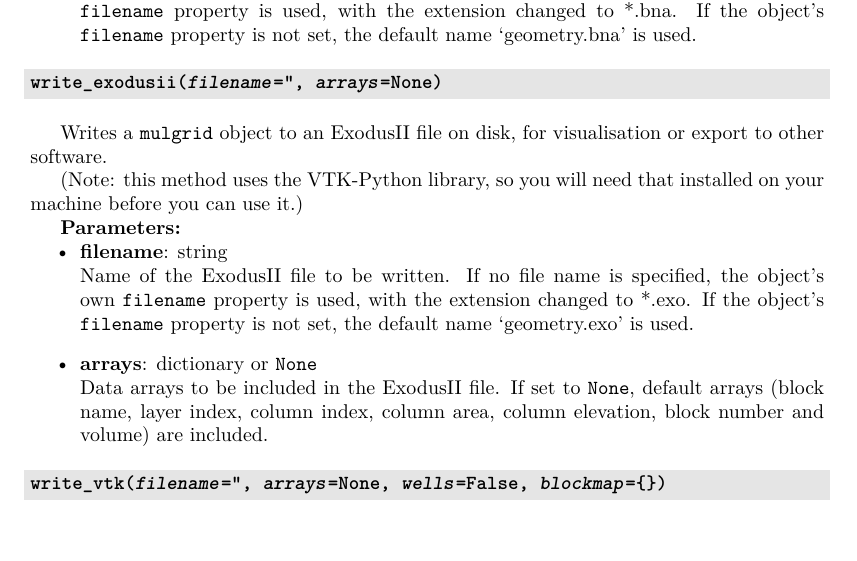
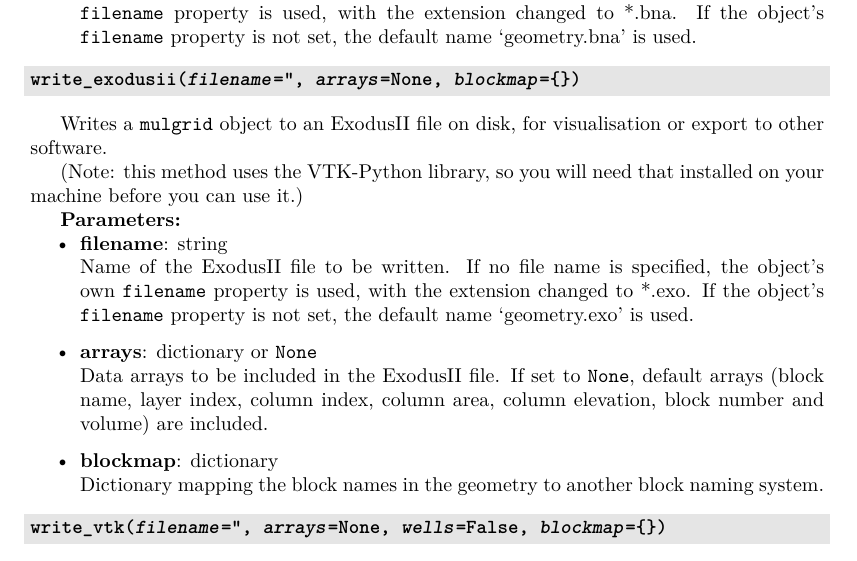
Before and after one commit to acroucher/PyTOUGH, a LaTeX thesis (doc/PyTOUGH-guide.tex, which reads doc/mulgrids.tex): part of page 45 of 122, cut so that both start at the same text, the shorter picture padded with empty space. Compiled offline with pdfLaTeX; a missing bibliography style is replaced by a similar one.

Commit message:
Added optional blockmap parameter to mulgrid write_exodusii() method

```diff
--- a/doc/mulgrids.tex
+++ b/doc/mulgrids.tex
@@ -1442,7 +1442,7 @@ Writes a geometry object to an Atlas BNA file on disk, for visualisation with Su
   Name of the BNA file to be written.  If no file name is specified, the object's own \texttt{filename} property is used, with the extension changed to *.bna.  If the object's \texttt{filename} property is not set, the default name `geometry.bna' is used.
 \end{itemize}
 
-\begin{snugshade}\subsubsection{\texttt{write\_exodusii(\emph{filename}='', \emph{arrays}=None)}}\end{snugshade}
+\begin{snugshade}\subsubsection{\texttt{write\_exodusii(\emph{filename}='', \emph{arrays}=None, \emph{blockmap}=\{\})}}\end{snugshade}
 \label{sec:mulgrid:write_exodusii}
 \index{MULgraph geometry!writing!ExodusII files}
 
@@ -1456,6 +1456,8 @@ Writes a \texttt{mulgrid} object to an ExodusII file on disk, for visualisation
   Name of the ExodusII file to be written.  If no file name is specified, the object's own \texttt{filename} property is used, with the extension changed to *.exo.  If the object's \texttt{filename} property is not set, the default name `geometry.exo' is used.
 \item \textbf{arrays}: dictionary or \texttt{None}\\
   Data arrays to be included in the ExodusII file.  If set to \texttt{None}, default arrays (block name, layer index, column index, column area, column elevation, block number and volume) are included.
+\item \textbf{blockmap}: dictionary\\
+  Dictionary mapping the block names in the geometry to another block naming system.
 \end{itemize}
 
 \begin{snugshade}\subsubsection{\texttt{write\_vtk(\emph{filename}='', \emph{arrays}=None, \emph{wells}=False, \emph{blockmap}=\{\})}}\end{snugshade}
```
Also changed, not shown: doc/PyTOUGH-guide.pdf, 1 other file.
